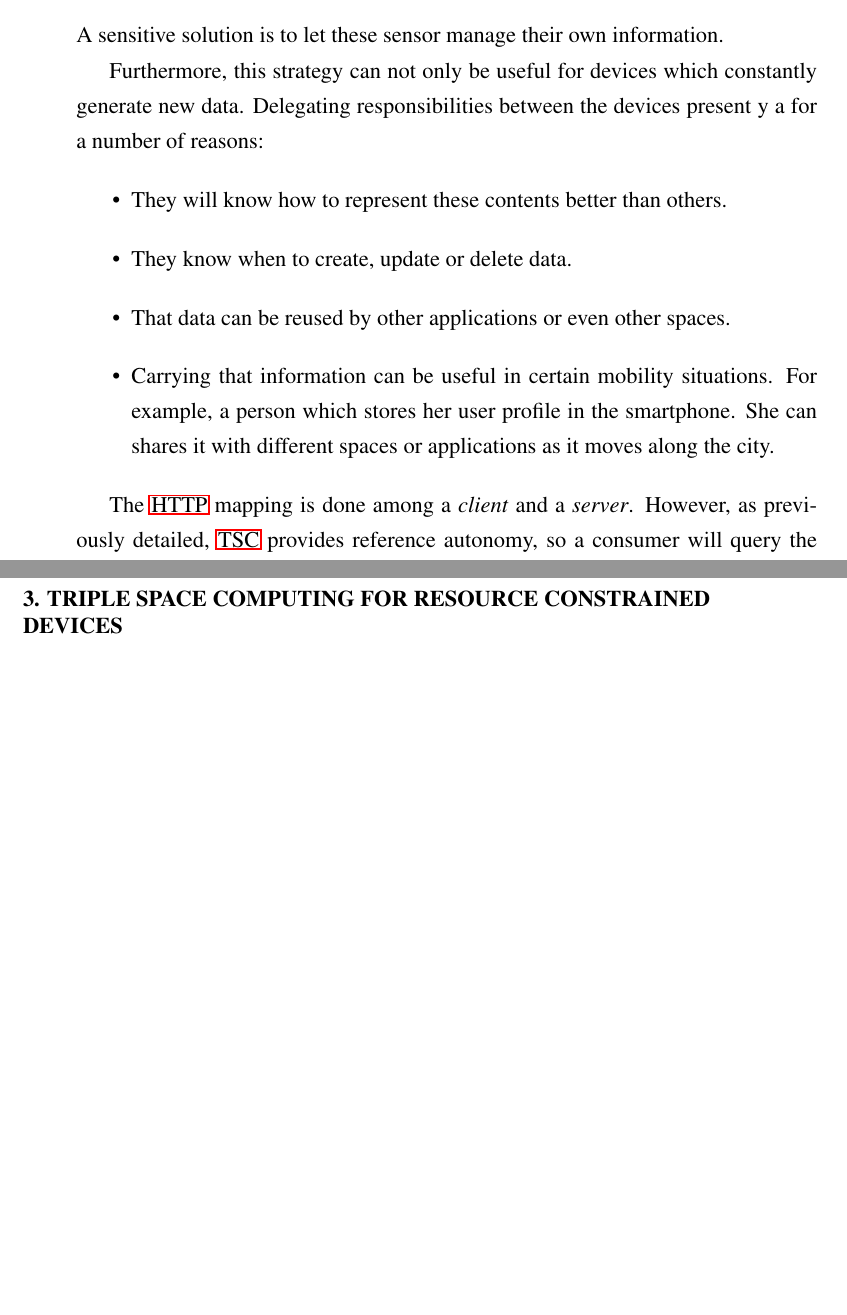
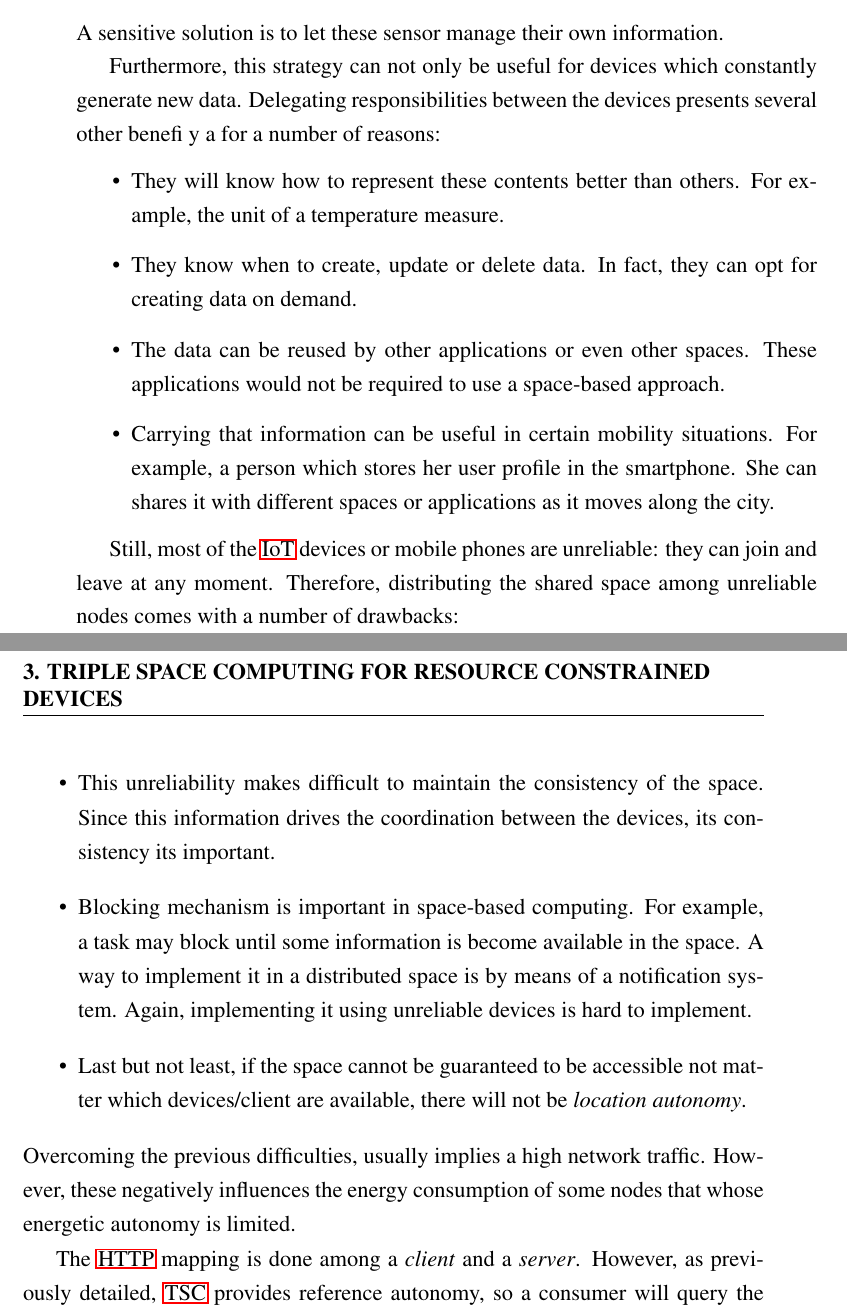
Before and after one commit to gomezgoiri/dissertation, a LaTeX thesis (dissertation.tex, which reads 3_tsc/2_distributed_tsc.tex): two parts of pages 71 and 72 of 133, joined at a grey line, cut so that both start at the same text, the shorter picture padded with empty space. Compiled offline with pdfLaTeX; a LaTeX package or settings file that is missing is left out.

Commit message:
Más explicaciones

```diff
--- a/3_tsc/2_distributed_tsc.tex
+++ b/3_tsc/2_distributed_tsc.tex
@@ -23,11 +23,15 @@ A sensitive solution is to let these sensor manage their own information.
 %        la información se transporta en dispositivos
 %        reusar datos en distintas apps
 Furthermore, this strategy can not only be useful for devices which constantly generate new data.
-Delegating responsibilities between the devices present y a for a number of reasons:
+Delegating responsibilities between the devices presents several other benefi y a for a number of reasons:
 \begin{itemize}
-  \item They will know how to represent these contents better than others.
-  \item They know when to create, update or delete data.
-  \item That data can be reused by other applications or even other spaces.
+  \item They will know how to represent these contents better than others. % ejemplo en grados centigrados o celsius?
+	For example, the unit of a temperature measure.
+  \item They know when to create, update or delete data. % ejemplo if a server receives 2 contradictory measures... algo
+        In fact, they can opt for creating data on demand.
+  % TODO esto es más un beneficio de REST que de otra cosa
+  \item The data can be reused by other applications or even other spaces. % Interop!
+        These applications would not be required to use a space-based approach.
   \item Carrying that information can be useful in certain mobility situations.
         For example, a person which stores her user profile in the smartphone.
         She can shares it with different spaces or applications as it moves along the city.
@@ -39,7 +43,19 @@ Delegating responsibilities between the devices present y a for a number of reas
 %       Incluso si ese espacio luego está distribuído o cambia de máquina, acceso a través de dicha interfaz (HTTP o CoAP el día de mañana)
 %       Modo: caching (para reliability) o modo ver qué hay en el espacio ahora mismo (visión en tiempo real)
 %       -->> INDEPENDENCIA DE LOCALIZACIÓN!!!
-
+Still, most of the \ac{iot} devices or mobile phones are unreliable: they can join and leave at any moment.
+Therefore, distributing the shared space among unreliable nodes comes with a number of drawbacks:
+\begin{itemize}
+  \item This unreliability makes difficult to maintain the consistency of the space. % TODO CUIDADO, puedo estar metiendome en un fregado, la parte de los dispositivos no será consistente!
+        Since this information drives the coordination between the devices, its consistency its important.
+  \item Blocking mechanism is important in space-based computing.
+        For example, a task may block until some information is become available in the space.
+        A way to implement it in a distributed space is by means of a notification system.
+        Again, implementing it using unreliable devices is hard to implement.
+  \item Last but not least, if the space cannot be guaranteed to be accessible not matter which devices/client are available, there will not be \emph{location autonomy}.
+\end{itemize}
+Overcoming the previous difficulties, usually implies a high network traffic.
+However, these negatively influences the energy consumption of some nodes that whose energetic autonomy is limited.
 
 % solución enfoque híbrido:
 %      grafos autogestionados (no takeables por otros) => write en local
```
